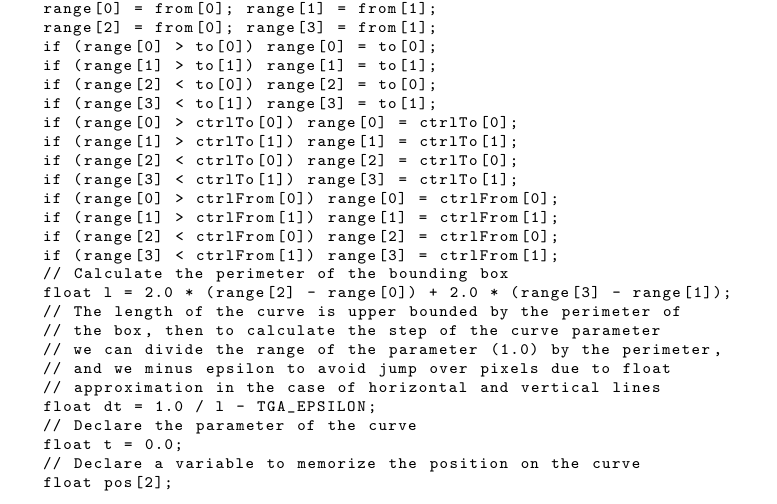
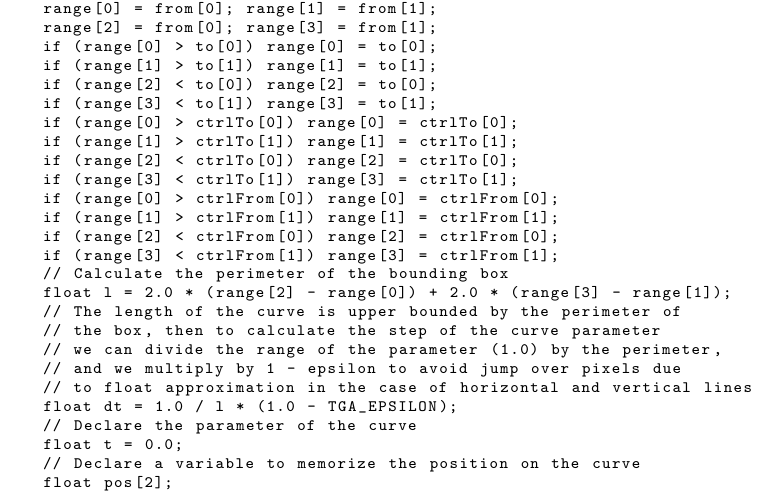
Before and after one commit to BayashiPascal/TGAPaint, a LaTeX document (Doc/doc.tex): part of page 16 of 47, cut so that both start at the same text. Compiled offline with pdfLaTeX.

Commit message:
Add files via upload

```diff
--- a/Doc/doc.tex
+++ b/Doc/doc.tex
@@ -955,9 +955,9 @@ void TGADrawCurve(TGA *tga, float *from, float *ctrlFrom,
   // The length of the curve is upper bounded by the perimeter of
   // the box, then to calculate the step of the curve parameter
   // we can divide the range of the parameter (1.0) by the perimeter,
-  // and we minus epsilon to avoid jump over pixels due to float
-  // approximation in the case of horizontal and vertical lines
-  float dt = 1.0 / l - TGA_EPSILON;
+  // and we multiply by 1 - epsilon to avoid jump over pixels due
+  // to float approximation in the case of horizontal and vertical lines
+  float dt = 1.0 / l * (1.0 - TGA_EPSILON);
   // Declare the parameter of the curve
   float t = 0.0;
   // Declare a variable to memorize the position on the curve
```
Also changed, not shown: Doc/doc.pdf.
